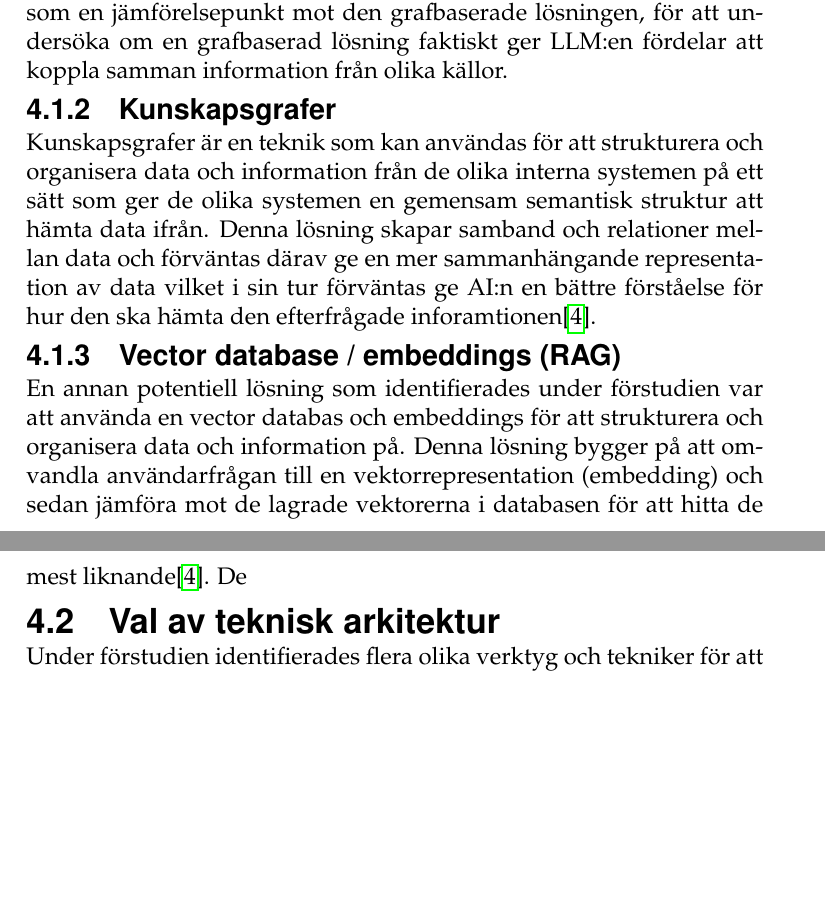
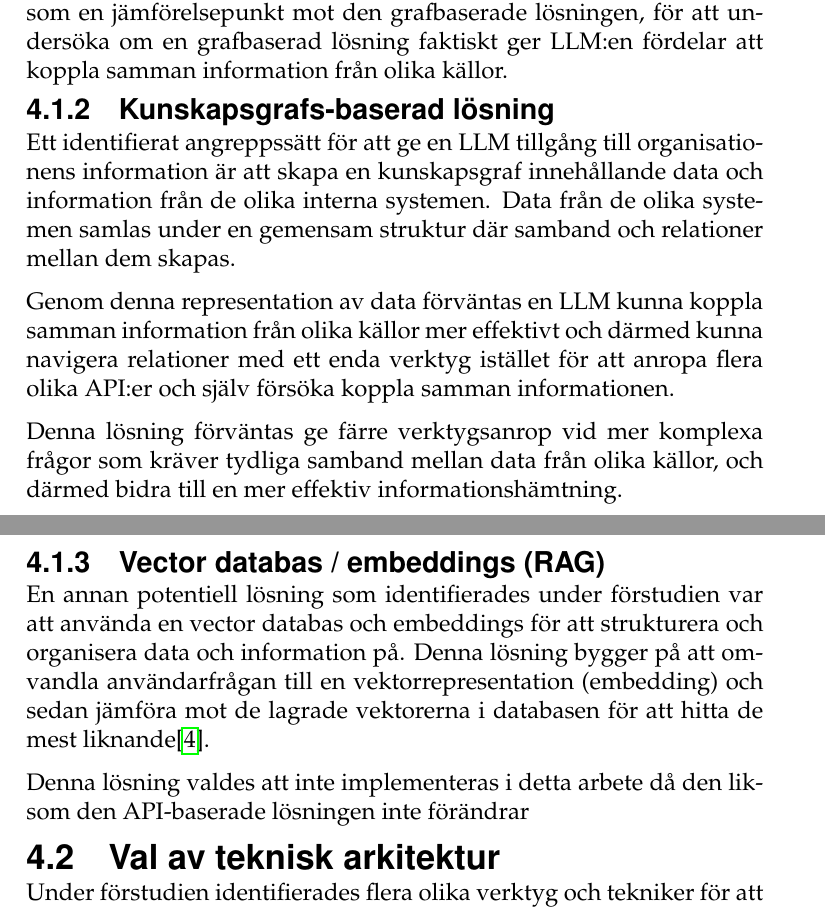
Before and after one commit to isak29/isak-bachelor-thesis, a LaTeX thesis (rapport/MiunThesisTemplate-master/thesis.tex, which reads rapport/MiunThesisTemplate-master/04-prestudy.tex): two parts of pages 23 and 24 of 60, joined at a grey line, cut so that both start at the same text, the shorter picture padded with empty space. Compiled offline with pdfLaTeX.

Commit message:
kunskapsgrafer förstudie

```diff
--- a/rapport/MiunThesisTemplate-master/04-prestudy.tex
+++ b/rapport/MiunThesisTemplate-master/04-prestudy.tex
@@ -17,14 +17,23 @@ Information förblir spridd över separata system utan gemensam semantisk kontex
 Denna lösning inkluderas i arbetet primärt som en jämförelsepunkt mot den grafbaserade lösningen, för att undersöka om en grafbaserad lösning faktiskt ger LLM:en fördelar att koppla samman information från olika källor.
 
 
-\subsubsection{Kunskapsgrafer}
-Kunskapsgrafer är en teknik som kan användas för att strukturera och organisera data och information från de olika interna systemen på ett sätt som ger de olika systemen en gemensam semantisk struktur att hämta data ifrån.
-Denna lösning skapar samband och relationer mellan data och förväntas därav ge en mer sammanhängande representation av data vilket i sin tur förväntas ge AI:n en bättre förståelse för hur den ska hämta den efterfrågade inforamtionen\cite{1}.
+\subsubsection{Kunskapsgrafs-baserad lösning}
 
-\subsubsection{Vector database / embeddings (RAG)}
+Ett identifierat angreppssätt för att ge en LLM tillgång till organisationens information är att skapa en kunskapsgraf innehållande data och information från de olika interna systemen.
+Data från de olika systemen samlas under en gemensam struktur där samband och relationer mellan dem skapas.
+
+Genom denna representation av data förväntas en LLM kunna koppla samman information från olika källor mer effektivt och därmed kunna navigera relationer med ett enda verktyg istället för att anropa flera olika API:er och själv försöka koppla samman informationen.
+
+Denna lösning förväntas ge färre verktygsanrop vid mer komplexa frågor som kräver tydliga samband mellan data från olika källor, och därmed bidra till en mer effektiv informationshämtning.
+
+% Kunskapsgrafer är en teknik som kan användas för att strukturera och organisera data och information från de olika interna systemen på ett sätt som ger de olika systemen en gemensam semantisk struktur att hämta data ifrån.
+% Denna lösning skapar samband och relationer mellan data och förväntas därav ge en mer sammanhängande representation av data vilket i sin tur förväntas ge AI:n en bättre förståelse för hur den ska hämta den efterfrågade informationen\cite{1}.
+
+\subsubsection{Vector databas / embeddings (RAG)}
 En annan potentiell lösning som identifierades under förstudien var att använda en vector databas och embeddings för att strukturera och organisera data och information på.
 Denna lösning bygger på att omvandla användarfrågan till en vektorrepresentation (embedding) och sedan jämföra mot de lagrade vektorerna i databasen för att hitta de mest liknande\cite{1}.
-De
+
+Denna lösning valdes att inte implementeras i detta arbete då den liksom den API-baserade lösningen inte förändrar
 
 \subsection{Val av teknisk arkitektur}
 Under förstudien identifierades flera olika verktyg och tekniker för att implementera de olika lösningarna på.
```
Also changed, not shown: rapport/MiunThesisTemplate-master/04-prestudy.tex (2 more changed lines), 1 other file.
